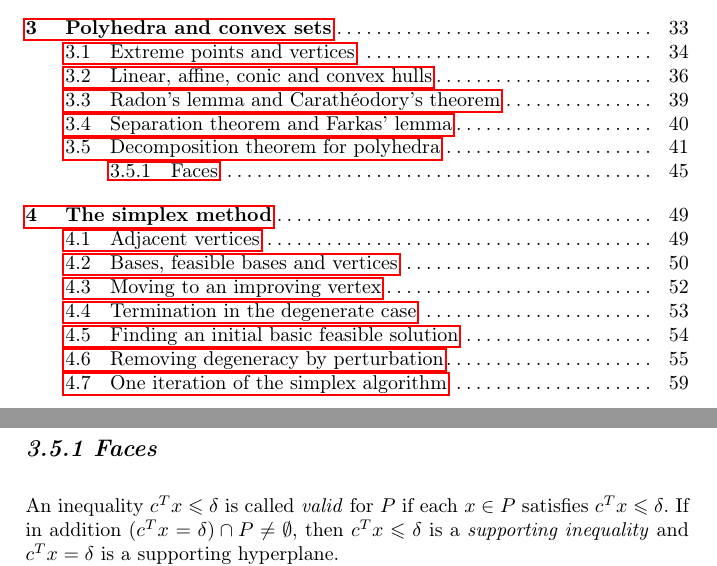
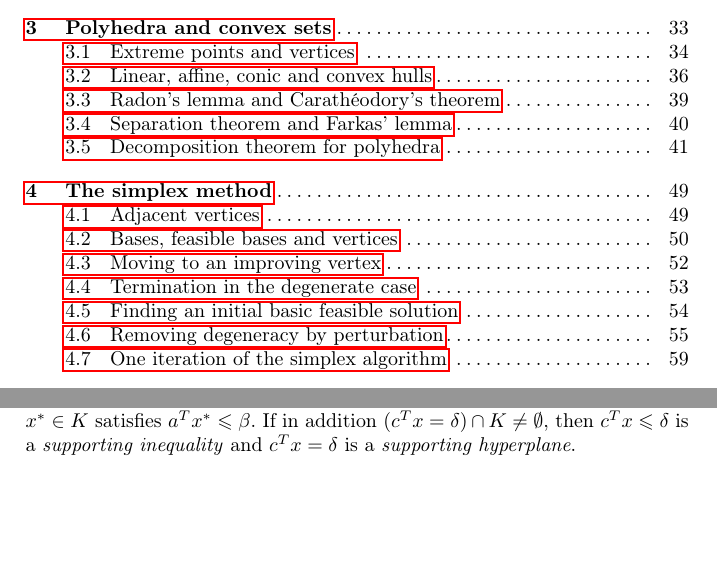
Before and after one commit to EisenIn/DiscreteOpt, a LaTeX thesis (Notes/lecture.tex, which reads Notes/convex.tex): two parts of pages 3 and 45 of 117 before the commit and two parts of pages 3 and 34 of 117 after it, joined at a grey line, cut so that both start at the same text, the shorter picture padded with empty space. Compiled offline with pdfLaTeX.

Commit message:
Manuel's corrections

```diff
--- a/Notes/convex.tex
+++ b/Notes/convex.tex
@@ -119,7 +119,9 @@ to study properties of convex sets.
 
 
 \begin{definition}
-  An inequality $a^Tx \leq \beta$ is \emph{valid} for a  set $K \subseteq \R^n$ if each $x^* \in K$ satisfies $a^Tx^* \leq \beta$.
+  An inequality $a^Tx \leq \beta$ is \emph{valid} for a  set $K \subseteq \R^n$ if each $x^* \in K$ satisfies $a^Tx^* \leq \beta$.  If in addition $(c^Tx = \delta) \cap K \neq\emptyset$,
+then $c^Tx\leq\delta$ is a \emph{supporting inequality} and $c^Tx = \delta$ is a
+\emph{supporting hyperplane}.
 \end{definition}
 
 
@@ -855,13 +857,3 @@ $\{0\}$.
 
 
 
-\subsection{Faces}
-\label{po:sec:faces}
-
-An inequality $c^Tx\leq\delta$    is called \emph{valid} for $P$ if each $x
-\in P$ satisfies $c^Tx\leq\delta$. If in addition $(c^Tx = \delta) \cap P \neq\emptyset$,
-then $c^Tx\leq\delta$ is a \emph{supporting inequality} and $c^Tx = \delta$ is a
-supporting hyperplane.
-
-A set $F\subseteq\setR^n$ is called a \emph{face} of $P$ if there exists a
-valid inequality $c^Tx\leq\delta$ for $P$ with $F = P \cap (c^Tx = \delta)$.
```
Also changed, not shown: Notes/convex.tex (8 more changed lines).
